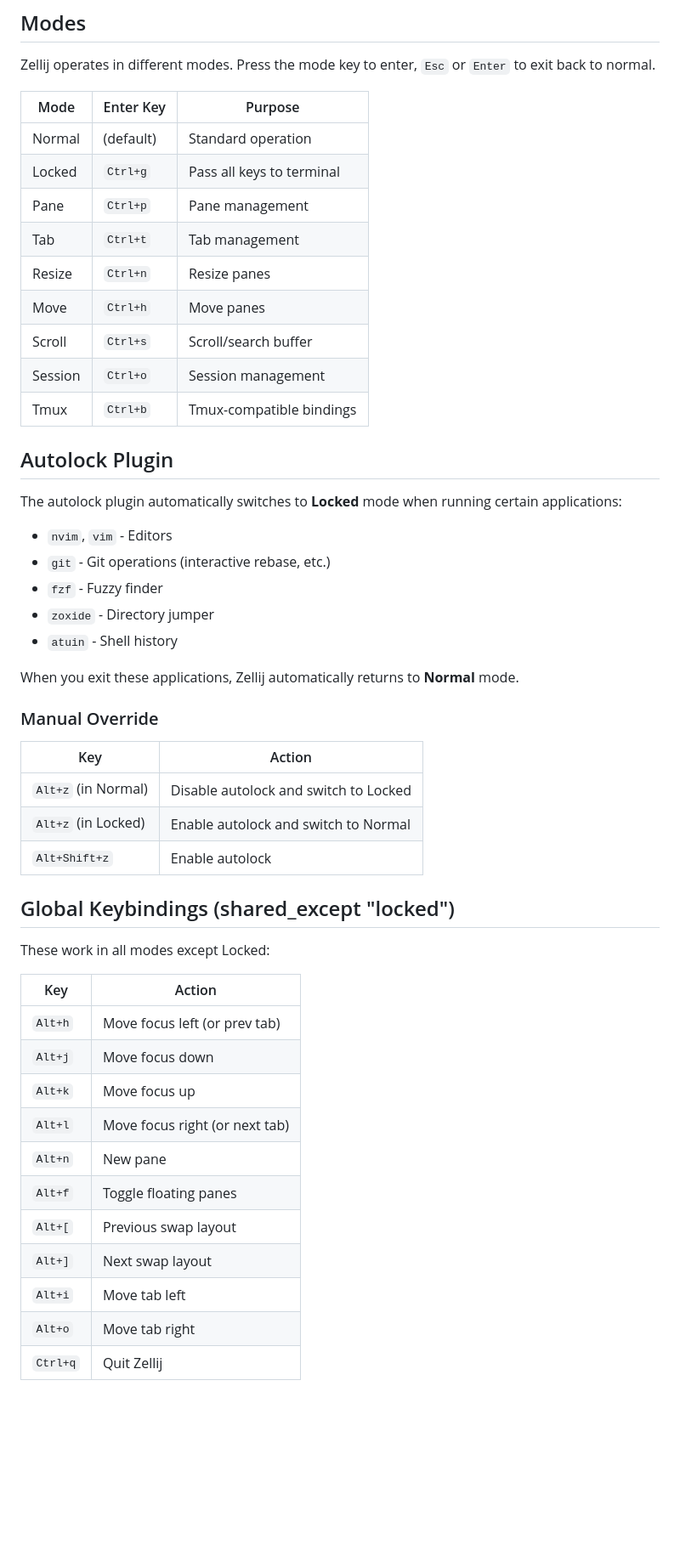
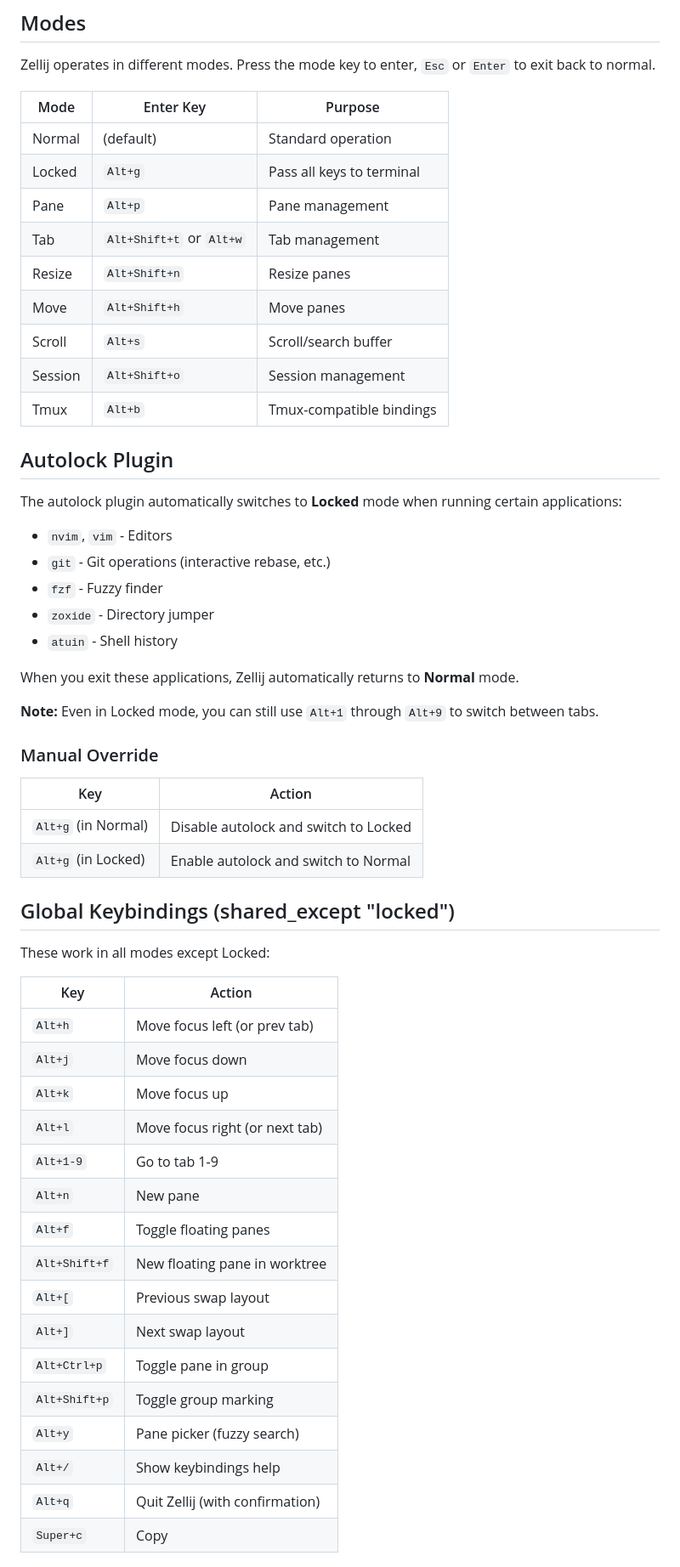
Before and after one commit to igrybkov/dotfiles, a Markdown page: docs/zellij.md, the part around one of its changes. Shown at 85% size. GitHub-like rendering; blank space fills up the shorter version.

Commit message:
fix(zellij): update keybindings documentation

```diff
--- a/docs/zellij.md
+++ b/docs/zellij.md
@@ -16,14 +16,14 @@ Zellij operates in different modes. Press the mode key to enter, `Esc` or `Enter
 | Mode | Enter Key | Purpose |
 |------|-----------|---------|
 | Normal | (default) | Standard operation |
-| Locked | `Ctrl+g` | Pass all keys to terminal |
-| Pane | `Ctrl+p` | Pane management |
-| Tab | `Ctrl+t` | Tab management |
-| Resize | `Ctrl+n` | Resize panes |
-| Move | `Ctrl+h` | Move panes |
-| Scroll | `Ctrl+s` | Scroll/search buffer |
-| Session | `Ctrl+o` | Session management |
-| Tmux | `Ctrl+b` | Tmux-compatible bindings |
+| Locked | `Alt+g` | Pass all keys to terminal |
+| Pane | `Alt+p` | Pane management |
+| Tab | `Alt+Shift+t` or `Alt+w` | Tab management |
+| Resize | `Alt+Shift+n` | Resize panes |
+| Move | `Alt+Shift+h` | Move panes |
+| Scroll | `Alt+s` | Scroll/search buffer |
+| Session | `Alt+Shift+o` | Session management |
+| Tmux | `Alt+b` | Tmux-compatible bindings |
 
 ## Autolock Plugin
 
@@ -36,13 +36,14 @@ The autolock plugin automatically switches to **Locked** mode when running certa
 
 When you exit these applications, Zellij automatically returns to **Normal** mode.
 
+**Note:** Even in Locked mode, you can still use `Alt+1` through `Alt+9` to switch between tabs.
+
 ### Manual Override
 
 | Key | Action |
 |-----|--------|
-| `Alt+z` (in Normal) | Disable autolock and switch to Locked |
-| `Alt+z` (in Locked) | Enable autolock and switch to Normal |
-| `Alt+Shift+z` | Enable autolock |
+| `Alt+g` (in Normal) | Disable autolock and switch to Locked |
+| `Alt+g` (in Locked) | Enable autolock and switch to Normal |
 
 ## Global Keybindings (shared_except "locked")
 
@@ -54,11 +55,16 @@ These work in all modes except Locked:
 | `Alt+j` | Move focus down |
 | `Alt+k` | Move focus up |
 | `Alt+l` | Move focus right (or next tab) |
+| `Alt+1-9` | Go to tab 1-9 |
 | `Alt+n` | New pane |
 | `Alt+f` | Toggle floating panes |
+| `Alt+Shift+f` | New floating pane in worktree |
 | `Alt+[` | Previous swap layout |
 | `Alt+]` | Next swap layout |
-| `Alt+i` | Move tab left |
-| `Alt+o` | Move tab right |
-| `Ctrl+q` | Quit Zellij |
+| `Alt+Ctrl+p` | Toggle pane in group |
+| `Alt+Shift+p` | Toggle group marking |
+| `Alt+y` | Pane picker (fuzzy search) |
+| `Alt+/` | Show keybindings help |
+| `Alt+q` | Quit Zellij (with confirmation) |
+| `Super+c` | Copy |
 
```
Also changed, not shown: other parts of docs/zellij.md (+47 -15 lines).
